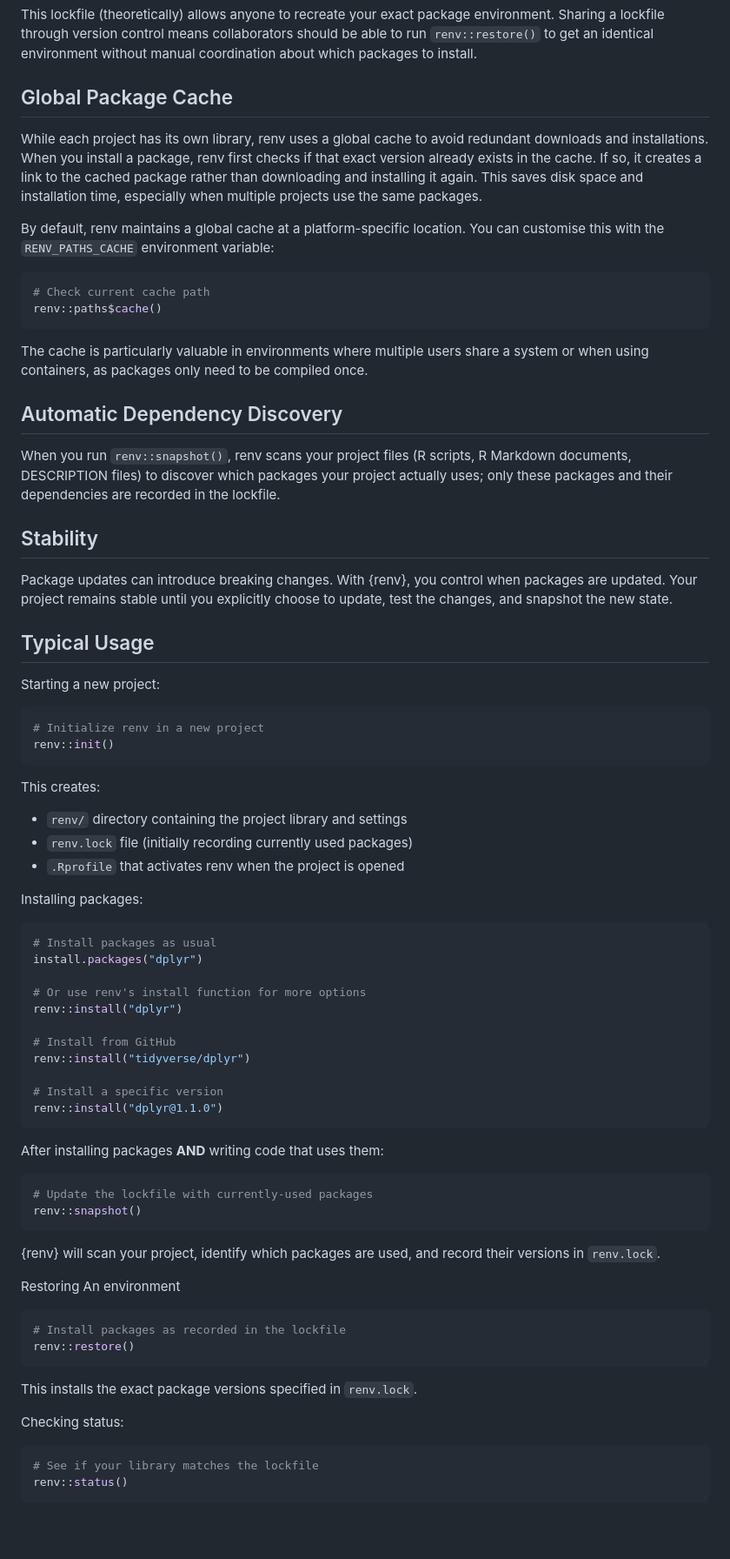
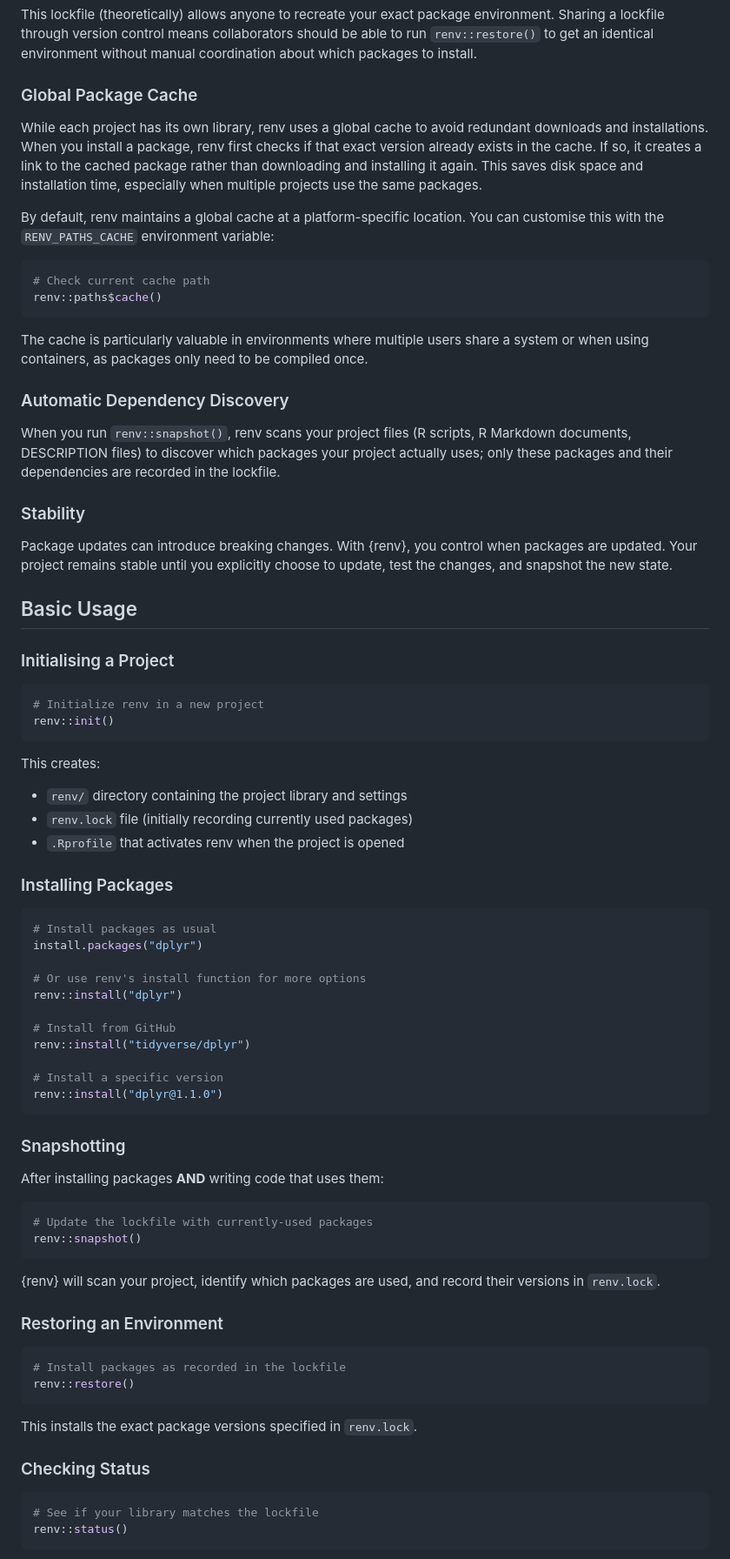
Before and after one commit to davetang/learning_renv, a Markdown page: README.md, the part around one of its changes. Shown at 87% size. Rendered like a GitHub page; blank space fills up the shorter version.

````diff
--- a/README.md
+++ b/README.md
@@ -15,7 +74,7 @@ The `renv.lock` file is a JSON file that records the exact versions of all packa
 
 This lockfile (theoretically) allows anyone to recreate your exact package environment. Sharing a lockfile through version control means collaborators should be able to run `renv::restore()` to get an identical environment without manual coordination about which packages to install.
 
-## Global Package Cache
+### Global Package Cache
 
 While each project has its own library, renv uses a global cache to avoid redundant downloads and installations. When you install a package, renv first checks if that exact version already exists in the cache. If so, it creates a link to the cached package rather than downloading and installing it again. This saves disk space and installation time, especially when multiple projects use the same packages.
 
@@ -28,17 +87,17 @@ renv::paths$cache()
 
 The cache is particularly valuable in environments where multiple users share a system or when using containers, as packages only need to be compiled once.
 
-## Automatic Dependency Discovery
+### Automatic Dependency Discovery
 
 When you run `renv::snapshot()`, renv scans your project files (R scripts, R Markdown documents, DESCRIPTION files) to discover which packages your project actually uses; only these packages and their dependencies are recorded in the lockfile.
 
-## Stability
+### Stability
 
 Package updates can introduce breaking changes. With {renv}, you control when packages are updated. Your project remains stable until you explicitly choose to update, test the changes, and snapshot the new state.
 
-## Typical Usage
+## Basic Usage
 
-Starting a new project:
+### Initialising a Project
 
 ```r
 # Initialize renv in a new project
@@ -51,7 +110,7 @@ This creates:
 * `renv.lock` file (initially recording currently used packages)
 * `.Rprofile` that activates renv when the project is opened
 
-Installing packages:
+### Installing Packages
 
 ```r
 # Install packages as usual
@@ -67,6 +126,8 @@ renv::install("tidyverse/dplyr")
 renv::install("dplyr@1.1.0")
 ```
 
+### Snapshotting
+
 After installing packages **AND** writing code that uses them:
 
 ```r
@@ -76,7 +137,7 @@ renv::snapshot()
 
 {renv} will scan your project, identify which packages are used, and record their versions in `renv.lock`.
 
-Restoring An environment
+### Restoring an Environment
 
 ```r
 # Install packages as recorded in the lockfile
@@ -85,7 +146,7 @@ renv::restore()
 
 This installs the exact package versions specified in `renv.lock`.
 
-Checking status:
+### Checking Status
 
 ```r
 # See if your library matches the lockfile
````
Also changed, not shown: other parts of README.md (+114 -71 lines).
